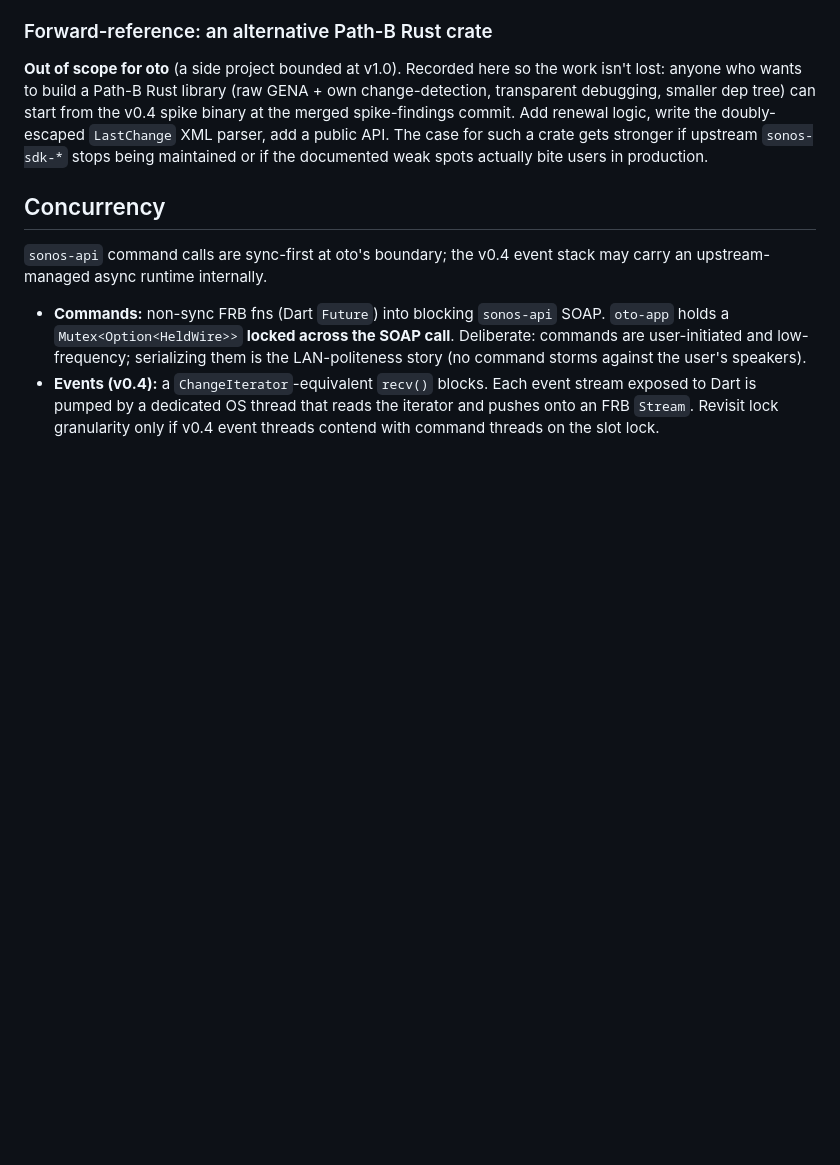
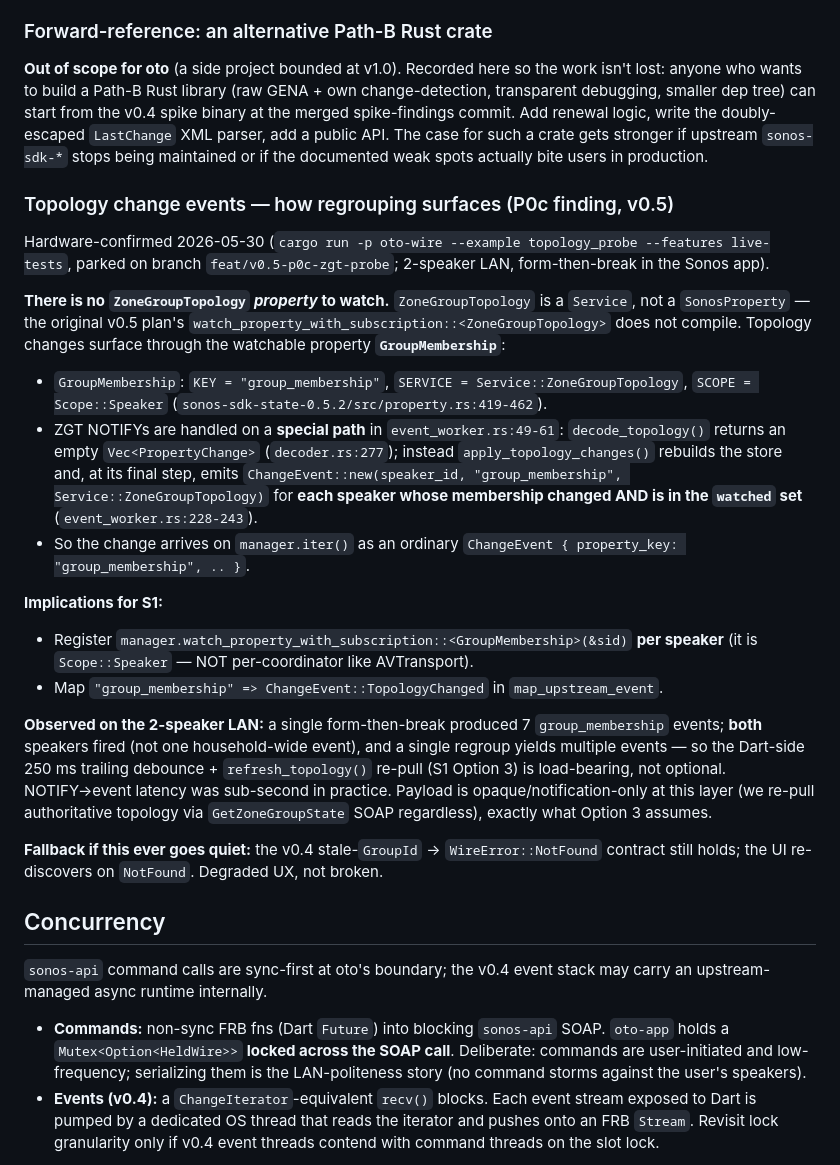
Before and after one commit to Oszkar/oto, a Markdown page: docs/sonos-notes.md, the part around the change. Drawn GitHub-style; blank space fills up the shorter version.

Commit message:
@ docs(v0.5): record P0c ZGT topology-event finding in sonos-notes
Hardware-confirmed 2026-05-30: regrouping surfaces as ChangeEvent
{property_key:"group_membership"} (GroupMembership is the watchable
property; ZoneGroupTopology is a Service, not a Property). Per-speaker
watch; both speakers fire; one regroup yields multiple events (debounce
load-bearing); sub-second latency. P0c PASS — S1 mechanism validated.

Co-Authored-By: Claude Opus 4.8 (1M context) <noreply@anthropic.com>
@

```diff
--- a/docs/sonos-notes.md
+++ b/docs/sonos-notes.md
@@ -362,6 +362,24 @@ Migration cost A → B is bounded (the seam — `Wire` trait, `ChangeEvent`, FRB
 
 **Out of scope for oto** (a side project bounded at v1.0). Recorded here so the work isn't lost: anyone who wants to build a Path-B Rust library (raw GENA + own change-detection, transparent debugging, smaller dep tree) can start from the v0.4 spike binary at the merged spike-findings commit. Add renewal logic, write the doubly-escaped `LastChange` XML parser, add a public API. The case for such a crate gets stronger if upstream `sonos-sdk-*` stops being maintained or if the documented weak spots actually bite users in production.
 
+### Topology change events — how regrouping surfaces (P0c finding, v0.5)
+
+Hardware-confirmed 2026-05-30 (`cargo run -p oto-wire --example topology_probe --features live-tests`, parked on branch `feat/v0.5-p0c-zgt-probe`; 2-speaker LAN, form-then-break in the Sonos app).
+
+**There is no `ZoneGroupTopology` *property* to watch.** `ZoneGroupTopology` is a `Service`, not a `SonosProperty` — the original v0.5 plan's `watch_property_with_subscription::<ZoneGroupTopology>` does not compile. Topology changes surface through the watchable property **`GroupMembership`**:
+
+- `GroupMembership`: `KEY = "group_membership"`, `SERVICE = Service::ZoneGroupTopology`, `SCOPE = Scope::Speaker` (`sonos-sdk-state-0.5.2/src/property.rs:419-462`).
+- ZGT NOTIFYs are handled on a **special path** in `event_worker.rs:49-61`: `decode_topology()` returns an empty `Vec<PropertyChange>` (`decoder.rs:277`); instead `apply_topology_changes()` rebuilds the store and, at its final step, emits `ChangeEvent::new(speaker_id, "group_membership", Service::ZoneGroupTopology)` for **each speaker whose membership changed AND is in the `watched` set** (`event_worker.rs:228-243`).
+- So the change arrives on `manager.iter()` as an ordinary `ChangeEvent { property_key: "group_membership", .. }`.
+
+**Implications for S1:**
+- Register `manager.watch_property_with_subscription::<GroupMembership>(&sid)` **per speaker** (it is `Scope::Speaker` — NOT per-coordinator like AVTransport).
+- Map `"group_membership" => ChangeEvent::TopologyChanged` in `map_upstream_event`.
+
+**Observed on the 2-speaker LAN:** a single form-then-break produced 7 `group_membership` events; **both** speakers fired (not one household-wide event), and a single regroup yields multiple events — so the Dart-side 250 ms trailing debounce + `refresh_topology()` re-pull (S1 Option 3) is load-bearing, not optional. NOTIFY→event latency was sub-second in practice. Payload is opaque/notification-only at this layer (we re-pull authoritative topology via `GetZoneGroupState` SOAP regardless), exactly what Option 3 assumes.
+
+**Fallback if this ever goes quiet:** the v0.4 stale-`GroupId` → `WireError::NotFound` contract still holds; the UI re-discovers on `NotFound`. Degraded UX, not broken.
+
 ## Concurrency
 
 `sonos-api` command calls are sync-first at oto's boundary; the v0.4 event stack may carry an upstream-managed async runtime internally.
```
